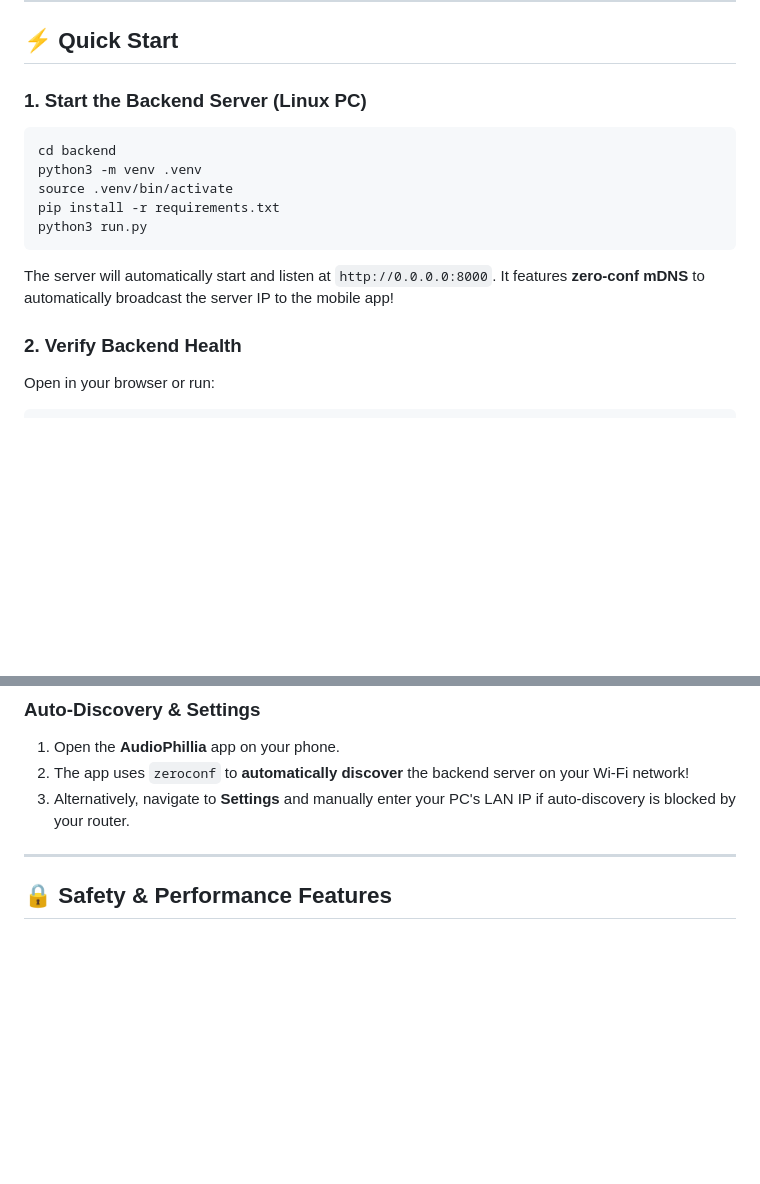
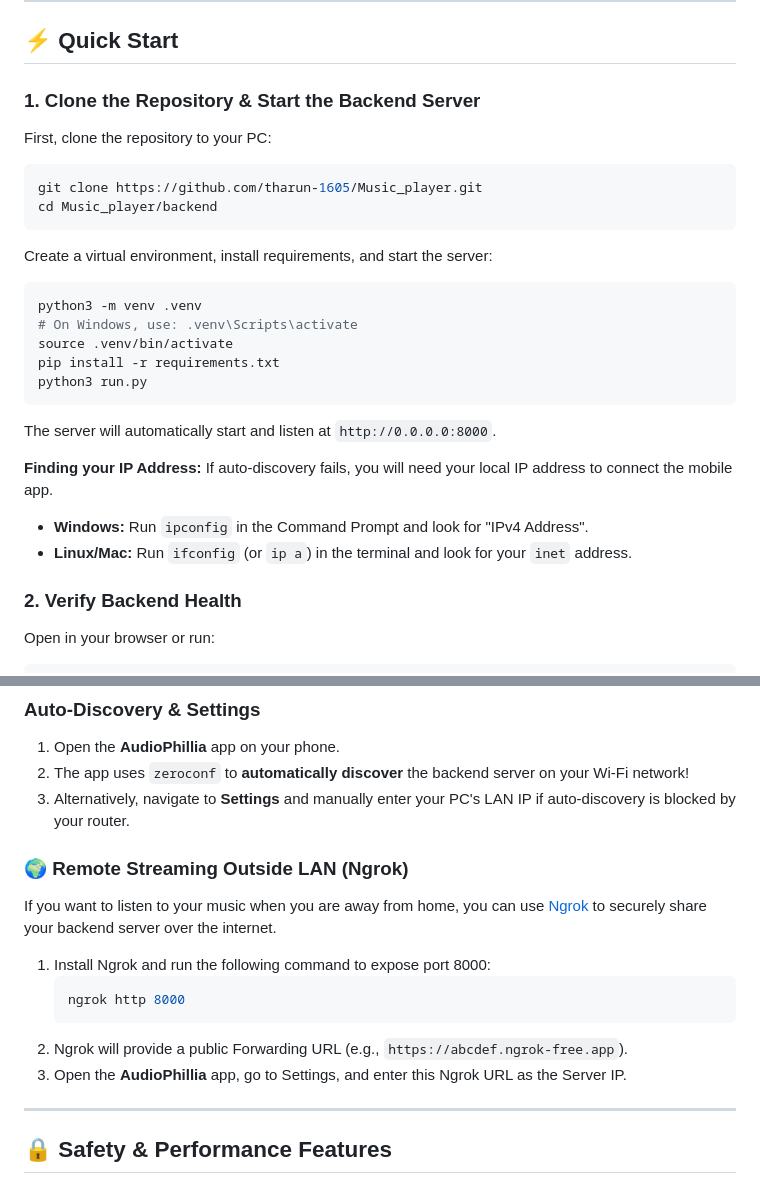
Before and after one commit to tharun-1605/Music_player, a Markdown page: README.md, 2 parts joined by grey strips. Rendered like a GitHub page; blank space fills up the shorter version.

Commit message:
docs: add download link, detailed setup instructions, and ngrok guide

````diff
--- a/README.md
+++ b/README.md
@@ -50,17 +56,29 @@ AudioPhillia is actively developed and maintained by:
 
 ## ⚡ Quick Start
 
-### 1. Start the Backend Server (Linux PC)
+### 1. Clone the Repository & Start the Backend Server
 
+First, clone the repository to your PC:
 ```bash
-cd backend
+git clone https://github.com/tharun-1605/Music_player.git
+cd Music_player/backend
+```
+
+Create a virtual environment, install requirements, and start the server:
+```bash
 python3 -m venv .venv
+# On Windows, use: .venv\Scripts\activate
 source .venv/bin/activate
 pip install -r requirements.txt
 python3 run.py
 ```
 
-The server will automatically start and listen at `http://0.0.0.0:8000`. It features **zero-conf mDNS** to automatically broadcast the server IP to the mobile app!
+The server will automatically start and listen at `http://0.0.0.0:8000`.
+
+**Finding your IP Address:**
+If auto-discovery fails, you will need your local IP address to connect the mobile app.
+- **Windows:** Run `ipconfig` in the Command Prompt and look for "IPv4 Address".
+- **Linux/Mac:** Run `ifconfig` (or `ip a`) in the terminal and look for your `inet` address.
 
 ### 2. Verify Backend Health
 
@@ -97,6 +115,16 @@ flutter run -d <your-android-device-or-emulator>
 2. The app uses `zeroconf` to **automatically discover** the backend server on your Wi-Fi network!
 3. Alternatively, navigate to **Settings** and manually enter your PC's LAN IP if auto-discovery is blocked by your router.
 
+### 🌍 Remote Streaming Outside LAN (Ngrok)
+If you want to listen to your music when you are away from home, you can use [Ngrok](https://ngrok.com/) to securely share your backend server over the internet.
+
+1. Install Ngrok and run the following command to expose port 8000:
+   ```bash
+   ngrok http 8000
+   ```
+2. Ngrok will provide a public Forwarding URL (e.g., `https://abcdef.ngrok-free.app`).
+3. Open the **AudioPhillia** app, go to Settings, and enter this Ngrok URL as the Server IP.
+
 ---
 
 ## 🔒 Safety & Performance Features
````
Also changed, not shown: other parts of README.md (+6 -0 lines).
